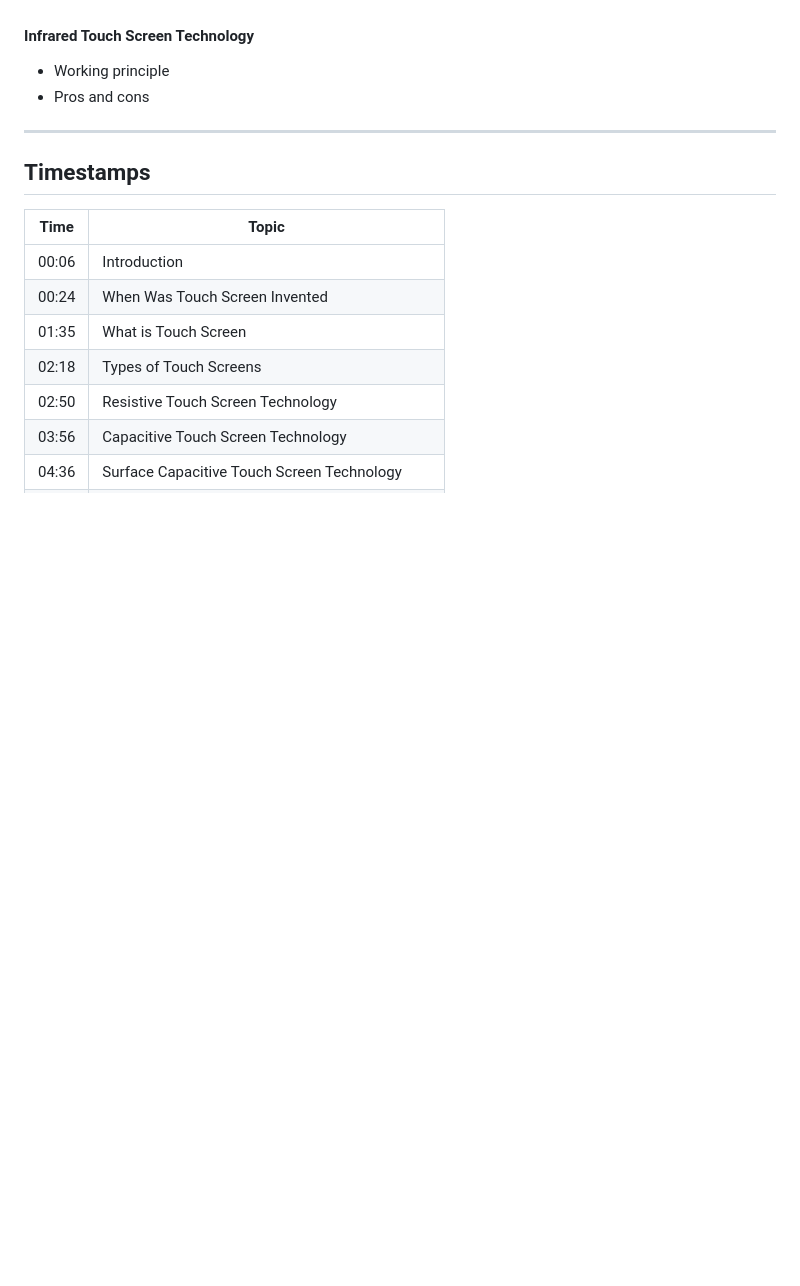
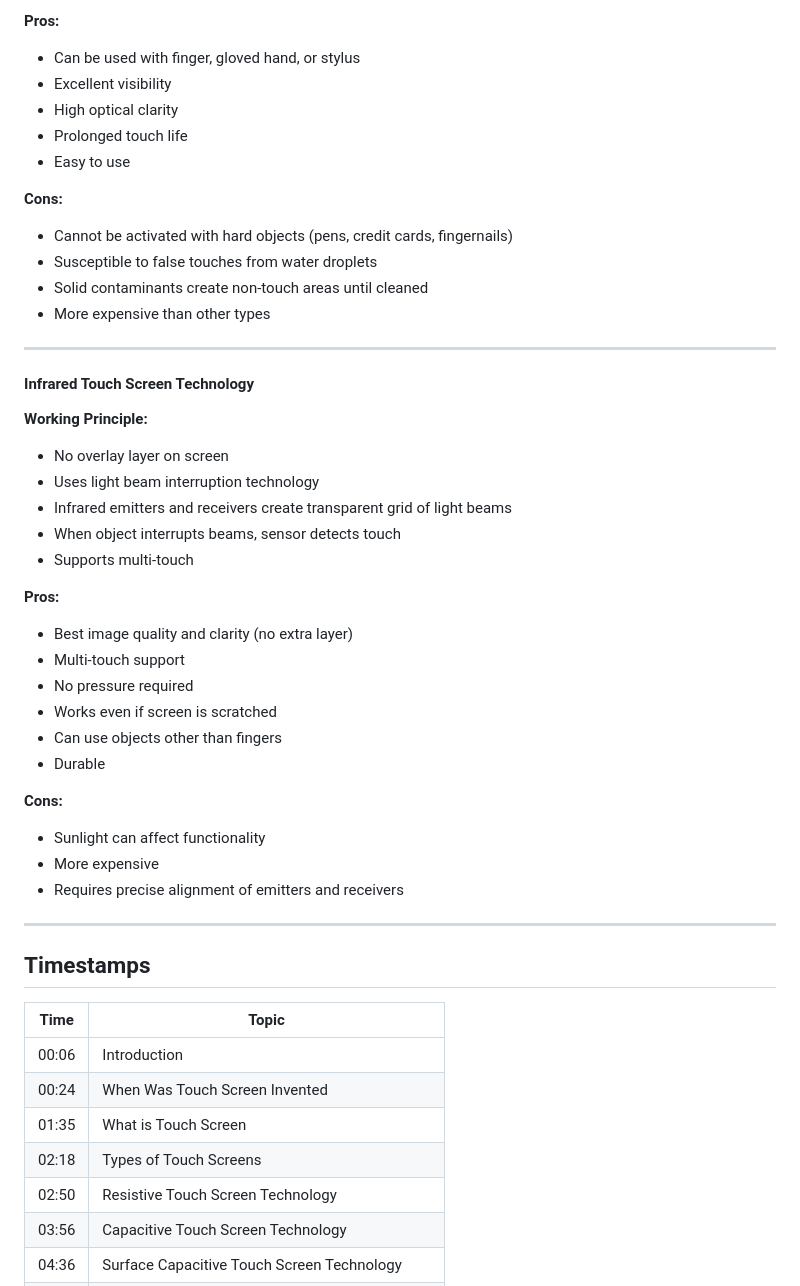
Before and after one commit to thisisnich/heimdall-vault, a Markdown page: 03-RESOURCES/EGE320-Embedded-System-Design/EGE320 - Touch Screen Technology.md, the part around one of its changes. Rendered like a GitHub page; blank space fills up the shorter version.

```diff
--- a/03-RESOURCES/EGE320-Embedded-System-Design/EGE320 - Touch Screen Technology.md
+++ b/03-RESOURCES/EGE320-Embedded-System-Design/EGE320 - Touch Screen Technology.md
@@ -64,7 +129,39 @@ Have you ever stopped to think about how the touch screen works? How it's able t
+**Pros:**
+- Can be used with finger, gloved hand, or stylus
+- Excellent visibility
+- High optical clarity
+- Prolonged touch life
+- Easy to use
+
+**Cons:**
+- Cannot be activated with hard objects (pens, credit cards, fingernails)
+- Susceptible to false touches from water droplets
+- Solid contaminants create non-touch areas until cleaned
+- More expensive than other types
+
+---
 
 #### Infrared Touch Screen Technology
-- Working principle
-- Pros and cons
+
+**Working Principle:**
+- No overlay layer on screen
+- Uses light beam interruption technology
+- Infrared emitters and receivers create transparent grid of light beams
+- When object interrupts beams, sensor detects touch
+- Supports multi-touch
+
+**Pros:**
+- Best image quality and clarity (no extra layer)
+- Multi-touch support
+- No pressure required
+- Works even if screen is scratched
+- Can use objects other than fingers
+- Durable
+
+**Cons:**
+- Sunlight can affect functionality
+- More expensive
+- Requires precise alignment of emitters and receivers
 
 ---
 
```
Also changed, not shown: other parts of 03-RESOURCES/EGE320-Embedded-System-Design/EGE320 - Touch Screen Technology.md (+74 -9 lines).
